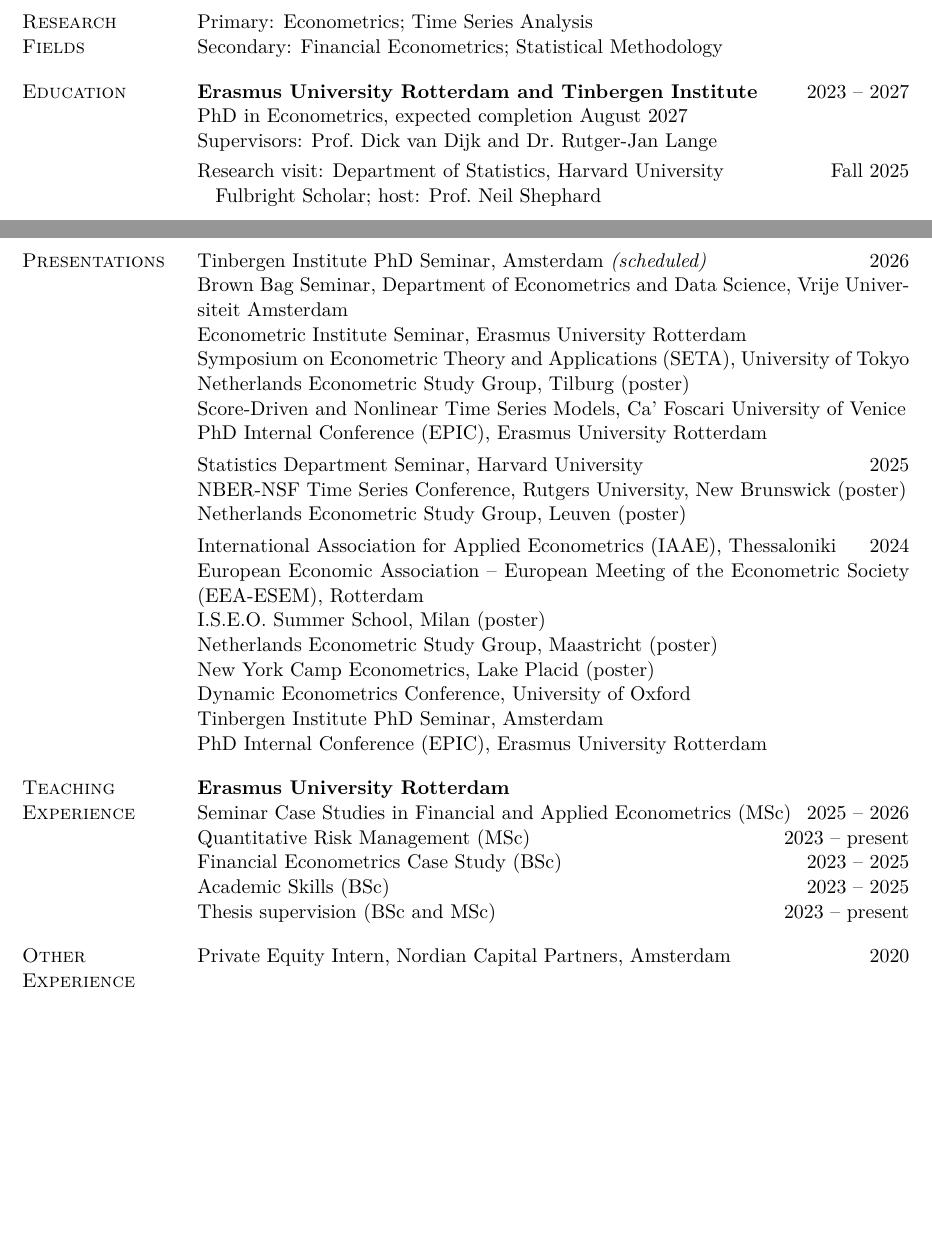
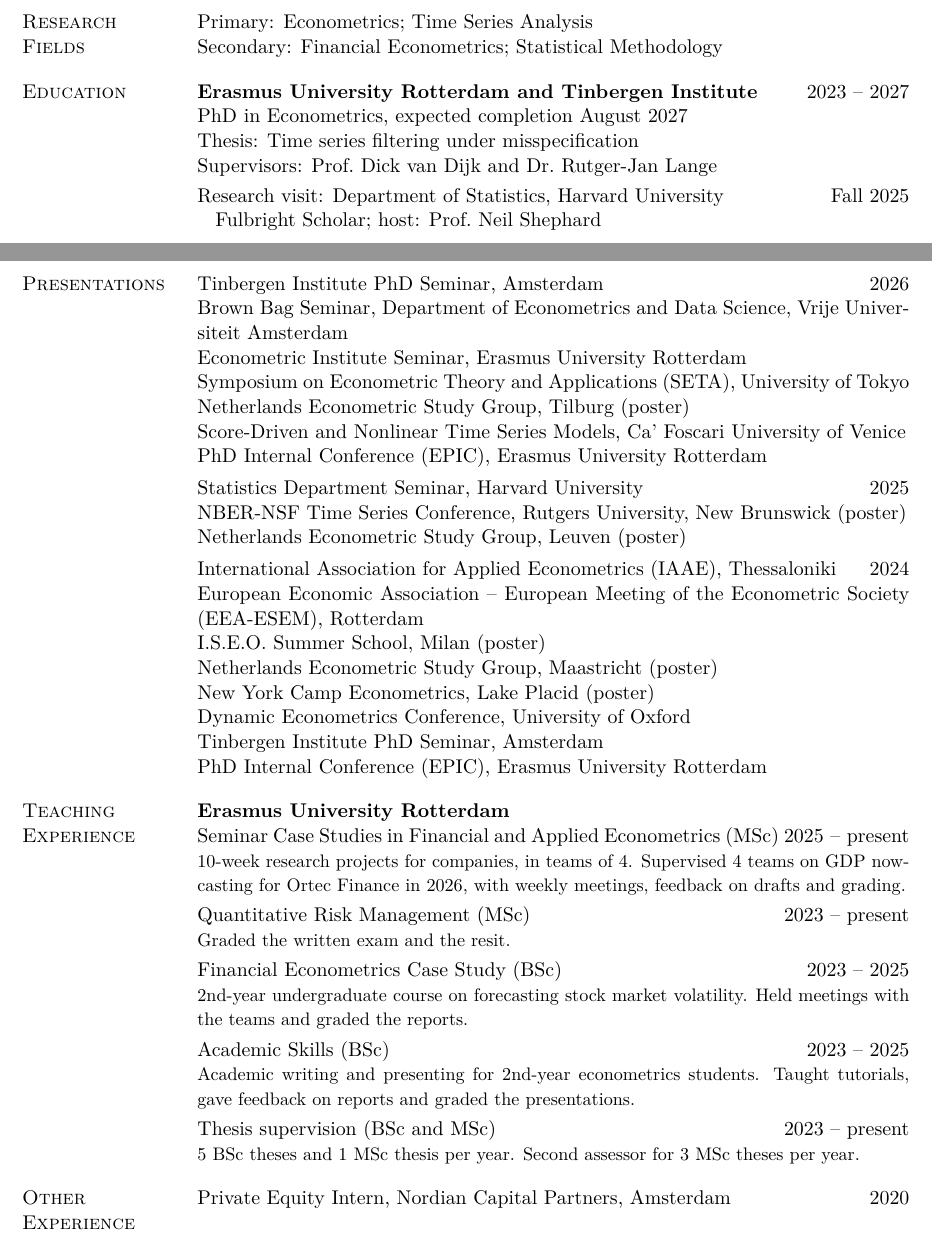
Before and after one commit to sdonkervanheel/academic-cv, a LaTeX CV (Simon_Donker_van_Heel_CV.tex): two parts of pages 1 and 2 of 2, joined at a grey line, cut so that both start at the same text, the shorter picture padded with empty space. Compiled offline with pdfLaTeX.

Commit message:
Teaching: add topics and tasks per course; add thesis title
Frank Kleibergen advised on 8 November that application letters are read
little and that the CV itself should say what each course covers and what
my tasks were, so each course now carries a short note.

Seminar Case Studies runs to 2025 -- present.

Education: add the thesis title, Time series filtering under misspecification.

Presentations: the Tinbergen Institute PhD Seminar took place on 30 October,
so it loses "(scheduled)". Nothing on the CV is in the future tense now
except the expected completion date.

Footer moves to November 2026. Still two pages.

Co-Authored-By: Claude Opus 5 <noreply@anthropic.com>

```diff
--- a/Simon_Donker_van_Heel_CV.tex
+++ b/Simon_Donker_van_Heel_CV.tex
@@ -24,7 +24,7 @@
 \pagestyle{fancy}
 \fancyhf{}
 \renewcommand{\headrulewidth}{0pt}
-\fancyfoot[R]{\footnotesize Last updated: October 2026}
+\fancyfoot[R]{\footnotesize Last updated: November 2026}
 
 \setlength{\parindent}{0pt}
 \setlength{\emergencystretch}{1.5em}
@@ -85,6 +85,7 @@
 \begin{cvsec}{Education}
 \textbf{Erasmus University Rotterdam and Tinbergen Institute} \yr{2023 -- 2027}\\
 PhD in Econometrics, expected completion August 2027\\
+Thesis: Time series filtering under misspecification\\
 Supervisors: Prof.\ Dick van Dijk and Dr.\ Rutger-Jan Lange\\[3pt]
 Research visit: Department of Statistics, Harvard University \yr{Fall 2025}\\
 \hspace*{0.35cm}Fulbright Scholar; host: Prof.\ Neil Shephard\\[6pt]
@@ -136,7 +137,7 @@
 
 % ---- presentations -------------------------------------------------------
 \begin{cvsec}{Presentations}
-Tinbergen Institute PhD Seminar, Amsterdam \textit{(scheduled)} \yr{2026}\\
+Tinbergen Institute PhD Seminar, Amsterdam \yr{2026}\\
 Brown Bag Seminar, Department of Econometrics and Data Science, Vrije Universiteit Amsterdam\\
 Econometric Institute Seminar, Erasmus University Rotterdam\\
 Symposium on Econometric Theory and Applications (SETA), University of Tokyo\\
@@ -159,11 +160,16 @@
 % ---- teaching ------------------------------------------------------------
 \begin{cvsec}{Teaching Experience}
 \textbf{Erasmus University Rotterdam}\\
-Seminar Case Studies in Financial and Applied Econometrics (MSc) \yr{2025 -- 2026}\\
-Quantitative Risk Management (MSc) \yr{2023 -- present}\\
-Financial Econometrics Case Study (BSc) \yr{2023 -- 2025}\\
-Academic Skills (BSc) \yr{2023 -- 2025}\\
-Thesis supervision (BSc and MSc) \yr{2023 -- present}
+Seminar Case Studies in Financial and Applied Econometrics (MSc) \yr{2025 -- present}\\*
+{\small 10-week research projects for companies, in teams of 4. Supervised 4 teams on GDP nowcasting for Ortec Finance in 2026, with weekly meetings, feedback on drafts and grading.}\\[3pt]
+Quantitative Risk Management (MSc) \yr{2023 -- present}\\*
+{\small Graded the written exam and the resit.}\\[3pt]
+Financial Econometrics Case Study (BSc) \yr{2023 -- 2025}\\*
+{\small 2nd-year undergraduate course on forecasting stock market volatility. Held meetings with the teams and graded the reports.}\\[3pt]
+Academic Skills (BSc) \yr{2023 -- 2025}\\*
+{\small Academic writing and presenting for 2nd-year econometrics students. Taught tutorials, gave feedback on reports and graded the presentations.}\\[3pt]
+Thesis supervision (BSc and MSc) \yr{2023 -- present}\\*
+{\small 5 BSc theses and 1 MSc thesis per year. Second assessor for 3 MSc theses per year.}
 \end{cvsec}
 
 % ---- other experience ----------------------------------------------------
```
Also changed, not shown: Simon_Donker_van_Heel_CV.pdf.
